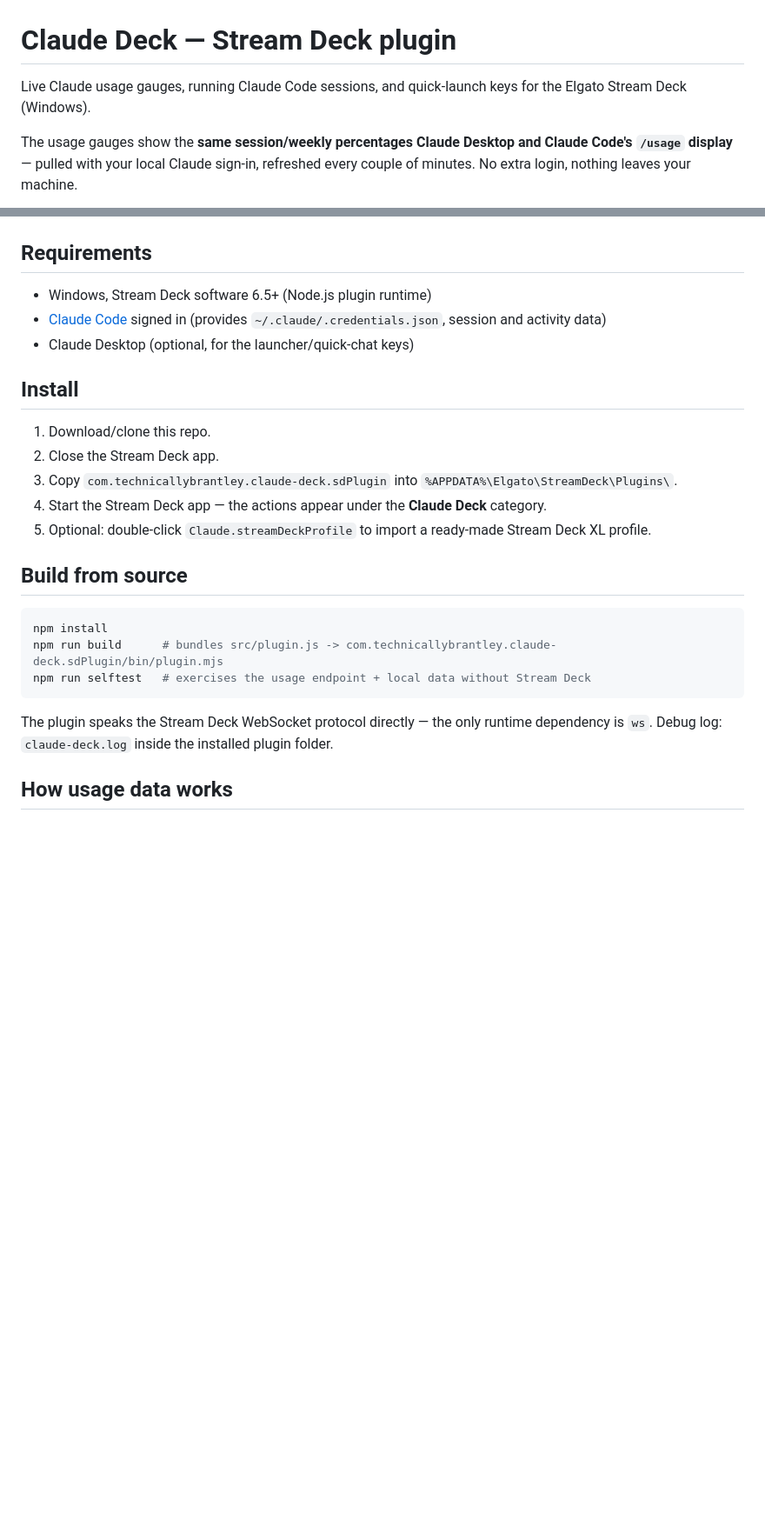
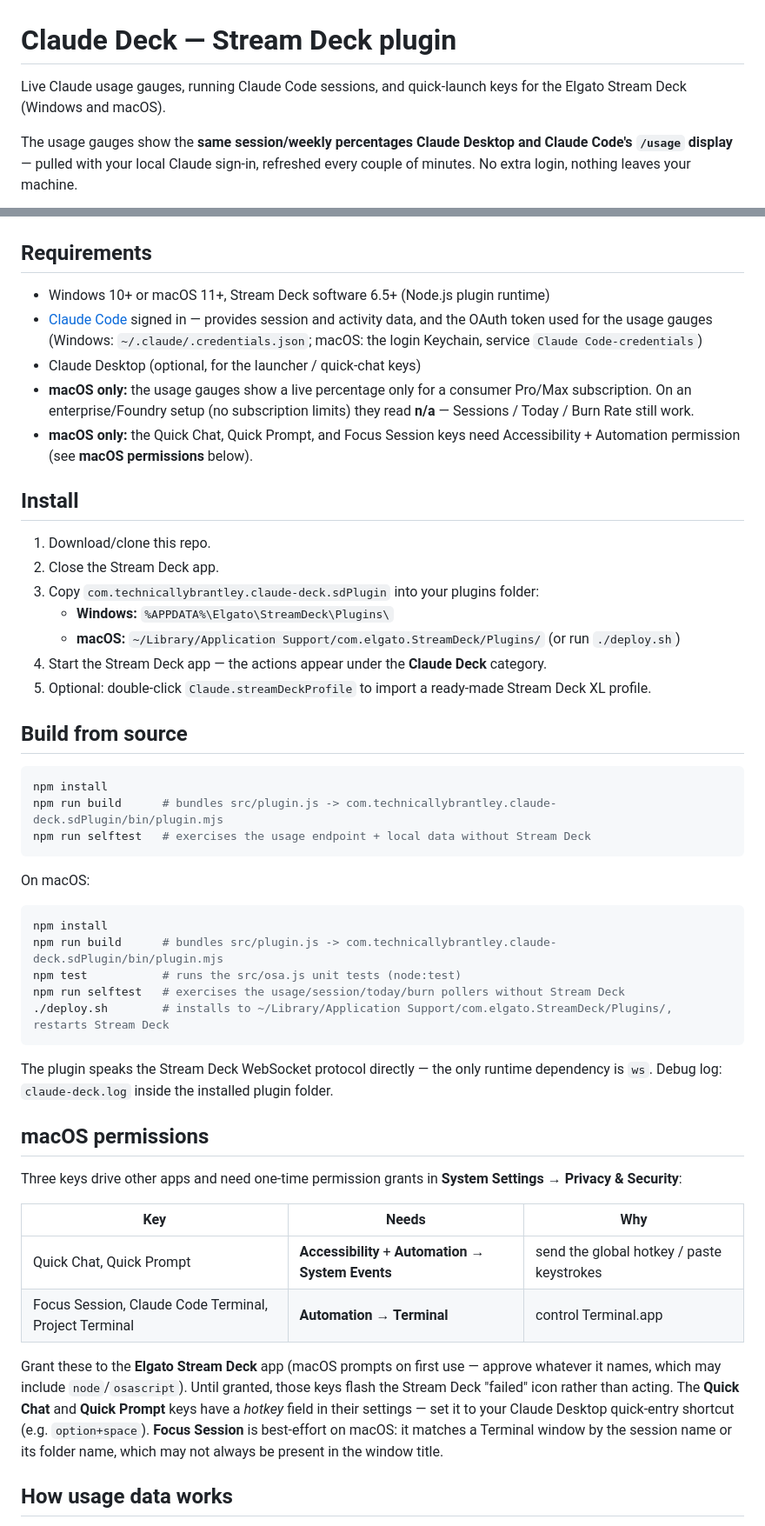
Before and after one commit to tapparello/claude-deck, a Markdown page: README.md, 2 parts joined by grey strips. Shown at 87% size. GitHub-like rendering; blank space fills up the shorter version.

Commit message:
Document macOS install, build, permissions, and adapter

````diff
--- a/README.md
+++ b/README.md
@@ -1,6 +1,6 @@
 # Claude Deck — Stream Deck plugin
 
-Live Claude usage gauges, running Claude Code sessions, and quick-launch keys for the Elgato Stream Deck (Windows).
+Live Claude usage gauges, running Claude Code sessions, and quick-launch keys for the Elgato Stream Deck (Windows and macOS).
 
 The usage gauges show the **same session/weekly percentages Claude Desktop and Claude Code's `/usage` display** — pulled with your local Claude sign-in, refreshed every couple of minutes. No extra login, nothing leaves your machine.
 
@@ -34,15 +34,19 @@ The sessions key shows an animated dot cycle while any session is actively worki
 
 ## Requirements
 
-- Windows, Stream Deck software 6.5+ (Node.js plugin runtime)
-- [Claude Code](https://claude.com/claude-code) signed in (provides `~/.claude/.credentials.json`, session and activity data)
-- Claude Desktop (optional, for the launcher/quick-chat keys)
+- Windows 10+ or macOS 11+, Stream Deck software 6.5+ (Node.js plugin runtime)
+- [Claude Code](https://claude.com/claude-code) signed in — provides session and activity data, and the OAuth token used for the usage gauges (Windows: `~/.claude/.credentials.json`; macOS: the login Keychain, service `Claude Code-credentials`)
+- Claude Desktop (optional, for the launcher / quick-chat keys)
+- **macOS only:** the usage gauges show a live percentage only for a consumer Pro/Max subscription. On an enterprise/Foundry setup (no subscription limits) they read **n/a** — Sessions / Today / Burn Rate still work.
+- **macOS only:** the Quick Chat, Quick Prompt, and Focus Session keys need Accessibility + Automation permission (see **macOS permissions** below).
 
 ## Install
 
 1. Download/clone this repo.
 2. Close the Stream Deck app.
-3. Copy `com.technicallybrantley.claude-deck.sdPlugin` into `%APPDATA%\Elgato\StreamDeck\Plugins\`.
+3. Copy `com.technicallybrantley.claude-deck.sdPlugin` into your plugins folder:
+   - **Windows:** `%APPDATA%\Elgato\StreamDeck\Plugins\`
+   - **macOS:** `~/Library/Application Support/com.elgato.StreamDeck/Plugins/` (or run `./deploy.sh`)
 4. Start the Stream Deck app — the actions appear under the **Claude Deck** category.
 5. Optional: double-click `Claude.streamDeckProfile` to import a ready-made Stream Deck XL profile.
 
@@ -54,7 +58,35 @@ npm run build      # bundles src/plugin.js -> com.technicallybrantley.claude-dec
 npm run selftest   # exercises the usage endpoint + local data without Stream Deck
 ```
 
+On macOS:
+
+```bash
+npm install
+npm run build      # bundles src/plugin.js -> com.technicallybrantley.claude-deck.sdPlugin/bin/plugin.mjs
+npm test           # runs the src/osa.js unit tests (node:test)
+npm run selftest   # exercises the usage/session/today/burn pollers without Stream Deck
+./deploy.sh        # installs to ~/Library/Application Support/com.elgato.StreamDeck/Plugins/, restarts Stream Deck
+```
+
 The plugin speaks the Stream Deck WebSocket protocol directly — the only runtime dependency is `ws`. Debug log: `claude-deck.log` inside the installed plugin folder.
+
+## macOS permissions
+
+Three keys drive other apps and need one-time permission grants in **System
+Settings → Privacy & Security**:
+
+| Key | Needs | Why |
+|---|---|---|
+| Quick Chat, Quick Prompt | **Accessibility** + **Automation → System Events** | send the global hotkey / paste keystrokes |
+| Focus Session, Claude Code Terminal, Project Terminal | **Automation → Terminal** | control Terminal.app |
+
+Grant these to the **Elgato Stream Deck** app (macOS prompts on first use — approve
+whatever it names, which may include `node`/`osascript`). Until granted, those
+keys flash the Stream Deck "failed" icon rather than acting. The **Quick Chat**
+and **Quick Prompt** keys have a *hotkey* field in their settings — set it to
+your Claude Desktop quick-entry shortcut (e.g. `option+space`). **Focus Session**
+is best-effort on macOS: it matches a Terminal window by the session name or its
+folder name, which may not always be present in the window title.
 
 ## How usage data works
 
````
Also changed, not shown: HANDOFF.md (+23 -0 lines).
